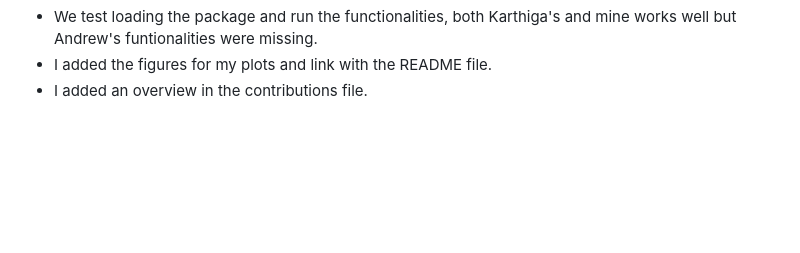
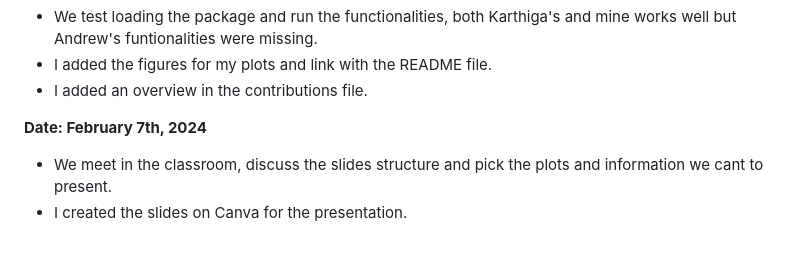
Before and after one commit to KarthigaSethu/YTExploreR, a Markdown page: Nayeli_Project_tracker.md, the part around the change. Rendered like a GitHub page; blank space fills up the shorter version.

```diff
--- a/Nayeli_Project_tracker.md
+++ b/Nayeli_Project_tracker.md
@@ -51,3 +51,8 @@ https://www.loom.com/share/7de14035e61d4f08aafb44057669cafb?sid=b62bbcdf-7036-4c
 - We test loading the package and run the functionalities, both Karthiga's and mine works well but Andrew's funtionalities were missing.
 - I added the figures for my plots and link with the README file.
 - I added an overview in the contributions file.
+
+**Date: February 7th, 2024**
+
+- We meet in the classroom, discuss the slides structure and pick the plots and information we cant to present.
+- I created the slides on Canva for the presentation.
```
